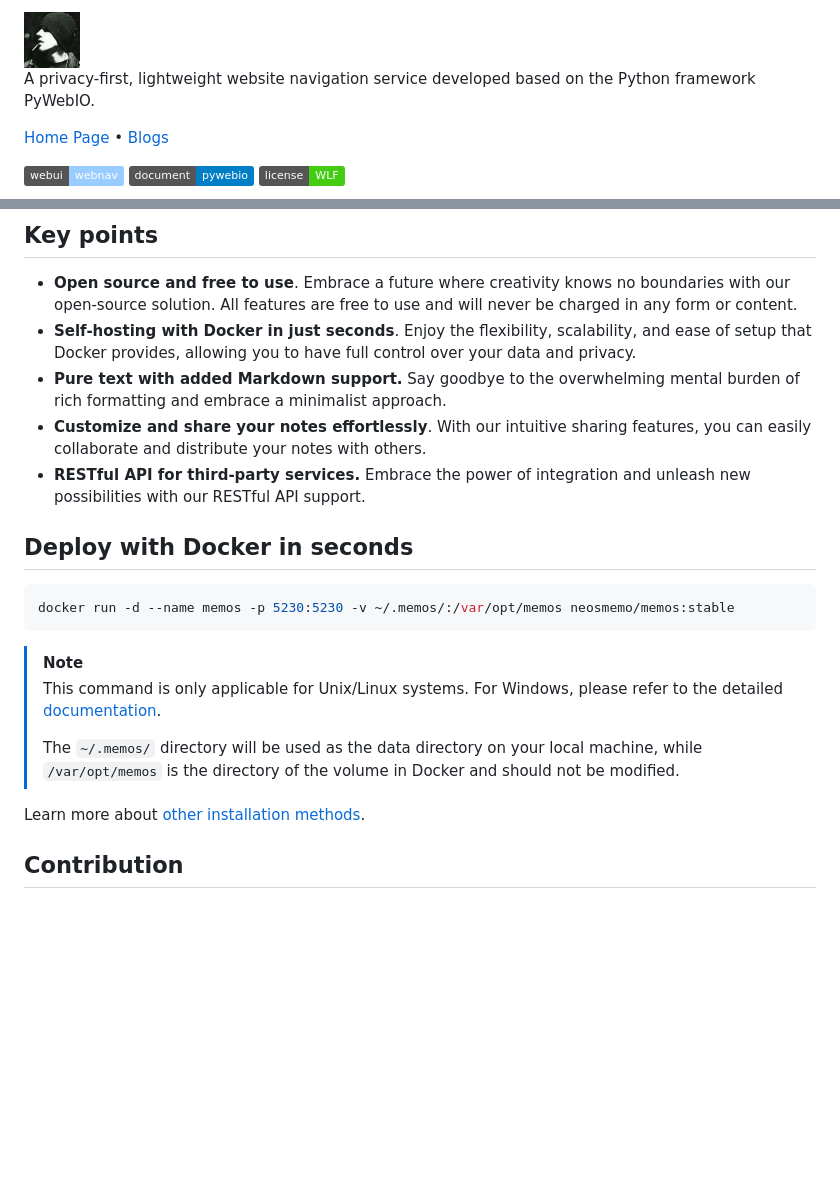
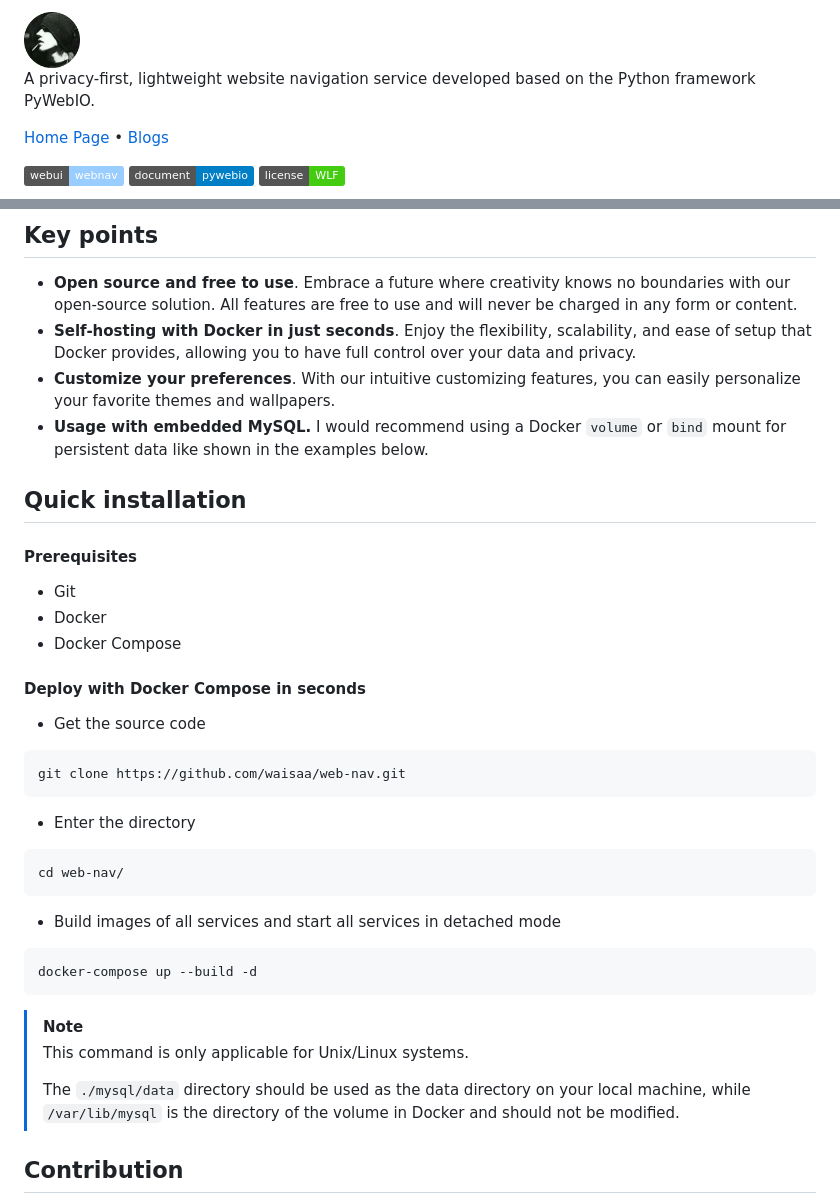
Before and after one commit to waisaa/site-nav, a Markdown page: README.md, 2 parts joined by grey strips. Drawn GitHub-style; pictures changed too: resources/imgs/waisaa.png; badges without logos; blank space fills up the shorter version.

Commit message:
mod readme

````diff
--- a/README.md
+++ b/README.md
@@ -13,22 +13,34 @@ A privacy-first, lightweight website navigation service developed based on the P
 
 - **Open source and free to use**. Embrace a future where creativity knows no boundaries with our open-source solution. All features are free to use and will never be charged in any form or content.
 - **Self-hosting with Docker in just seconds**. Enjoy the flexibility, scalability, and ease of setup that Docker provides, allowing you to have full control over your data and privacy.
-- **Pure text with added Markdown support.** Say goodbye to the overwhelming mental burden of rich formatting and embrace a minimalist approach.
-- **Customize and share your notes effortlessly**. With our intuitive sharing features, you can easily collaborate and distribute your notes with others.
-- **RESTful API for third-party services.** Embrace the power of integration and unleash new possibilities with our RESTful API support.
+- **Customize your preferences**. With our intuitive customizing features, you can easily personalize your favorite themes and wallpapers.
+- **Usage with embedded MySQL.** I would recommend using a Docker `volume` or `bind` mount for persistent data like shown in the examples below.
 
-## Deploy with Docker in seconds
+## Quick installation
 
-```bash
-docker run -d --name memos -p 5230:5230 -v ~/.memos/:/var/opt/memos neosmemo/memos:stable
+#### Prerequisites
+- Git
+- Docker
+- Docker Compose
+
+#### Deploy with Docker Compose in seconds
+- Get the source code
+```sh
+git clone https://github.com/waisaa/web-nav.git
+```
+- Enter the directory
+```sh
+cd web-nav/
+```
+- Build images of all services and start all services in detached mode
+```sh
+docker-compose up --build -d
 ```
 
 > [!NOTE]
-> This command is only applicable for Unix/Linux systems. For Windows, please refer to the detailed [documentation](https://www.usememos.com/docs/install/self-hosting).
+> This command is only applicable for Unix/Linux systems.
 >
-> The `~/.memos/` directory will be used as the data directory on your local machine, while `/var/opt/memos` is the directory of the volume in Docker and should not be modified.
-
-Learn more about [other installation methods](https://www.usememos.com/docs/install).
+> The `./mysql/data` directory should be used as the data directory on your local machine, while `/var/lib/mysql` is the directory of the volume in Docker and should not be modified.
 
 ## Contribution
 
````
Also changed, not shown: 2 other files.
